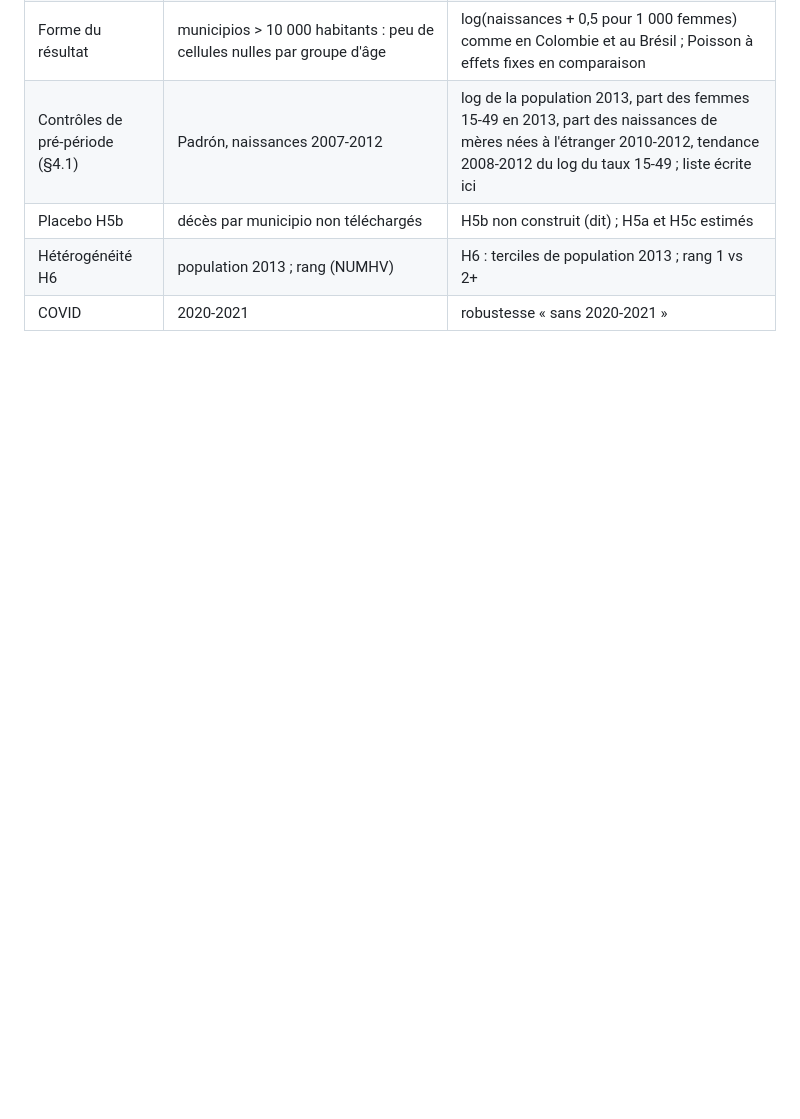
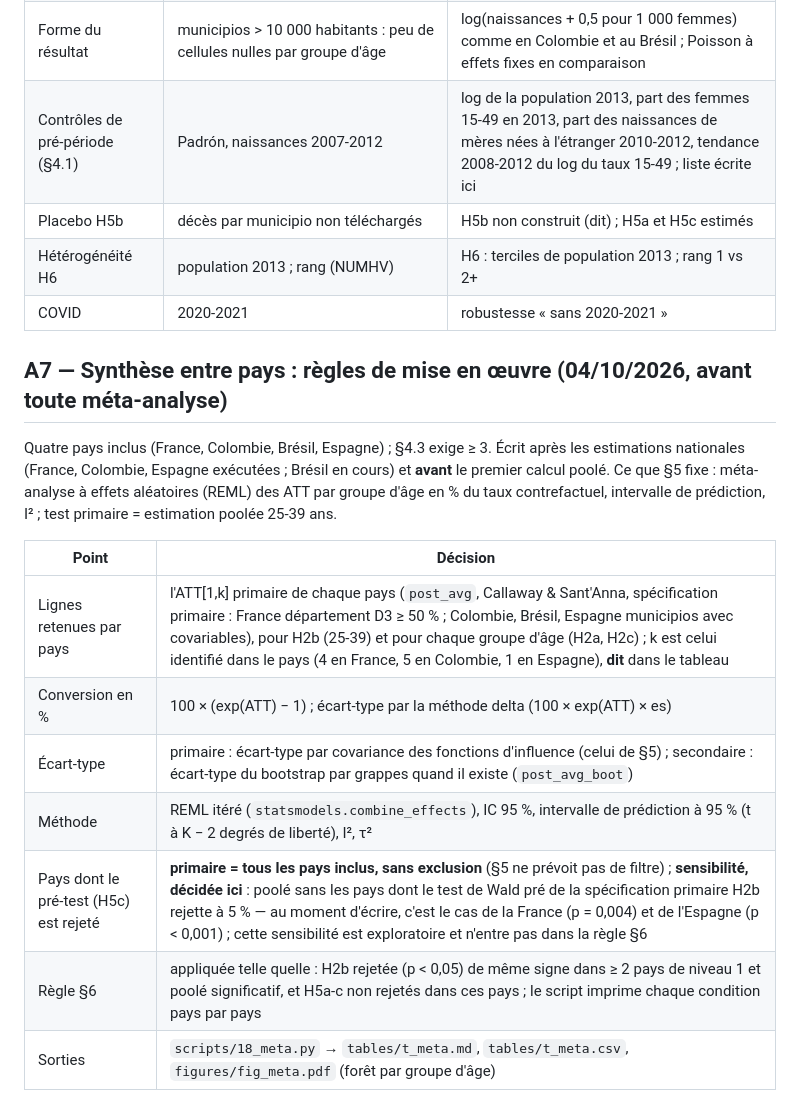
Before and after one commit to TheodoreBro/carrousel, a Markdown page: smartphone-fecondite/docs/preregistration_addenda.md, the part around the change. GitHub-like rendering; blank space fills up the shorter version.

Commit message:
Addendum A7 : règles de la méta-analyse (avant tout calcul poolé)
Co-Authored-By: Claude Fable 5.1 <noreply@anthropic.com>
Claude-Session: https://claude.ai/code/session_01DYYYK5ybidiR8m9cFoxeVt

```diff
--- a/smartphone-fecondite/docs/preregistration_addenda.md
+++ b/smartphone-fecondite/docs/preregistration_addenda.md
@@ -255,3 +255,19 @@ identifiée seulement.
 | Placebo H5b | décès par municipio non téléchargés | H5b non construit (dit) ; H5a et H5c estimés |
 | Hétérogénéité H6 | population 2013 ; rang (NUMHV) | H6 : terciles de population 2013 ; rang 1 vs 2+ |
 | COVID | 2020-2021 | robustesse « sans 2020-2021 » |
+
+## A7 — Synthèse entre pays : règles de mise en œuvre (04/10/2026, avant toute méta-analyse)
+
+Quatre pays inclus (France, Colombie, Brésil, Espagne) ; §4.3 exige ≥ 3. Écrit après les estimations nationales (France, Colombie, Espagne
+exécutées ; Brésil en cours) et **avant** le premier calcul poolé. Ce que §5 fixe : méta-analyse à effets aléatoires (REML) des ATT par
+groupe d'âge en % du taux contrefactuel, intervalle de prédiction, I² ; test primaire = estimation poolée 25-39 ans.
+
+| Point | Décision |
+|---|---|
+| Lignes retenues par pays | l'ATT[1,k] primaire de chaque pays (`post_avg`, Callaway & Sant'Anna, spécification primaire : France département D3 ≥ 50 % ; Colombie, Brésil, Espagne municipios avec covariables), pour H2b (25-39) et pour chaque groupe d'âge (H2a, H2c) ; k est celui identifié dans le pays (4 en France, 5 en Colombie, 1 en Espagne), **dit** dans le tableau |
+| Conversion en % | 100 × (exp(ATT) − 1) ; écart-type par la méthode delta (100 × exp(ATT) × es) |
+| Écart-type | primaire : écart-type par covariance des fonctions d'influence (celui de §5) ; secondaire : écart-type du bootstrap par grappes quand il existe (`post_avg_boot`) |
+| Méthode | REML itéré (`statsmodels.combine_effects`), IC 95 %, intervalle de prédiction à 95 % (t à K − 2 degrés de liberté), I², τ² |
+| Pays dont le pré-test (H5c) est rejeté | **primaire = tous les pays inclus, sans exclusion** (§5 ne prévoit pas de filtre) ; **sensibilité, décidée ici** : poolé sans les pays dont le test de Wald pré de la spécification primaire H2b rejette à 5 % — au moment d'écrire, c'est le cas de la France (p = 0,004) et de l'Espagne (p < 0,001) ; cette sensibilité est exploratoire et n'entre pas dans la règle §6 |
+| Règle §6 | appliquée telle quelle : H2b rejetée (p < 0,05) de même signe dans ≥ 2 pays de niveau 1 et poolé significatif, et H5a-c non rejetés dans ces pays ; le script imprime chaque condition pays par pays |
+| Sorties | `scripts/18_meta.py` → `tables/t_meta.md`, `tables/t_meta.csv`, `figures/fig_meta.pdf` (forêt par groupe d'âge) |
```
